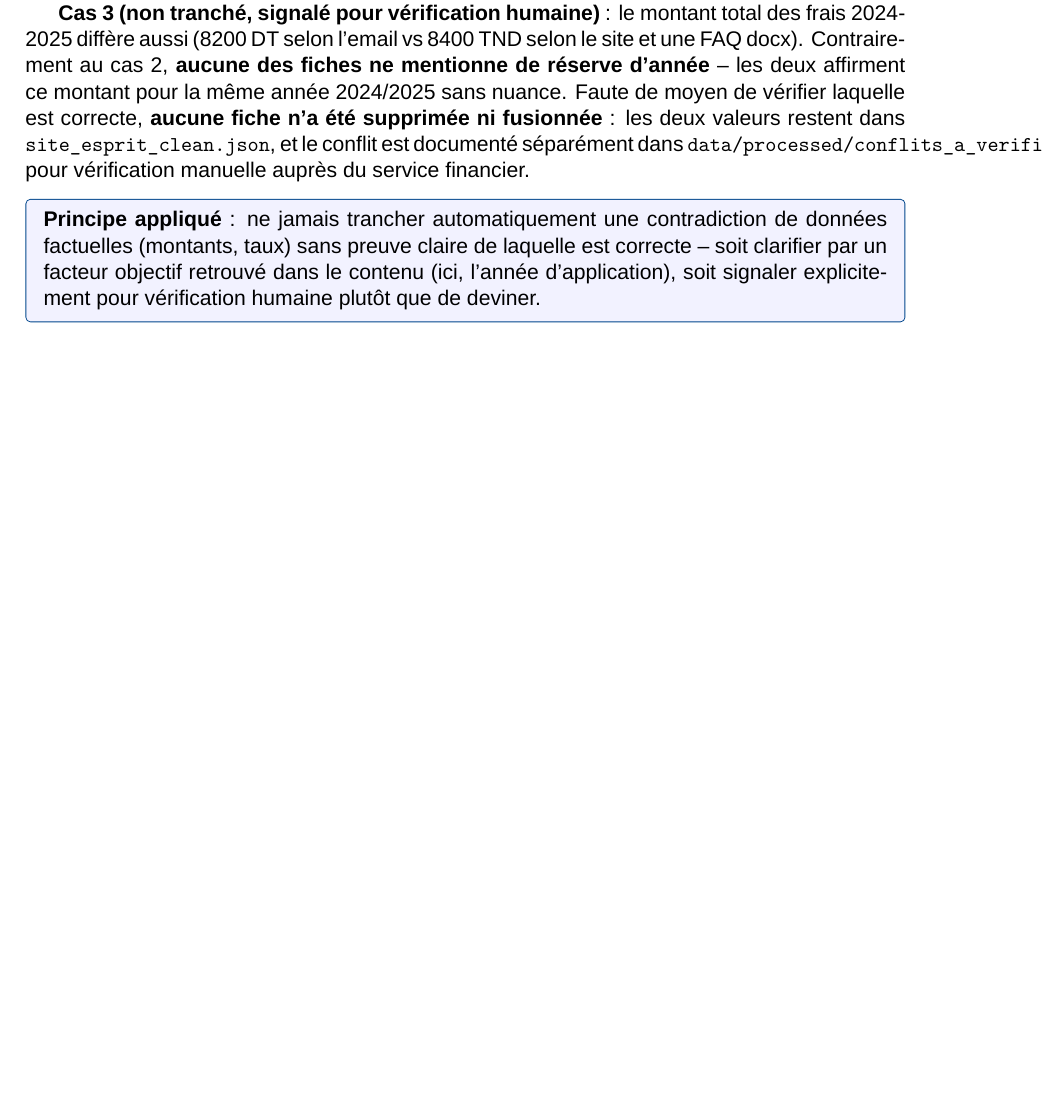
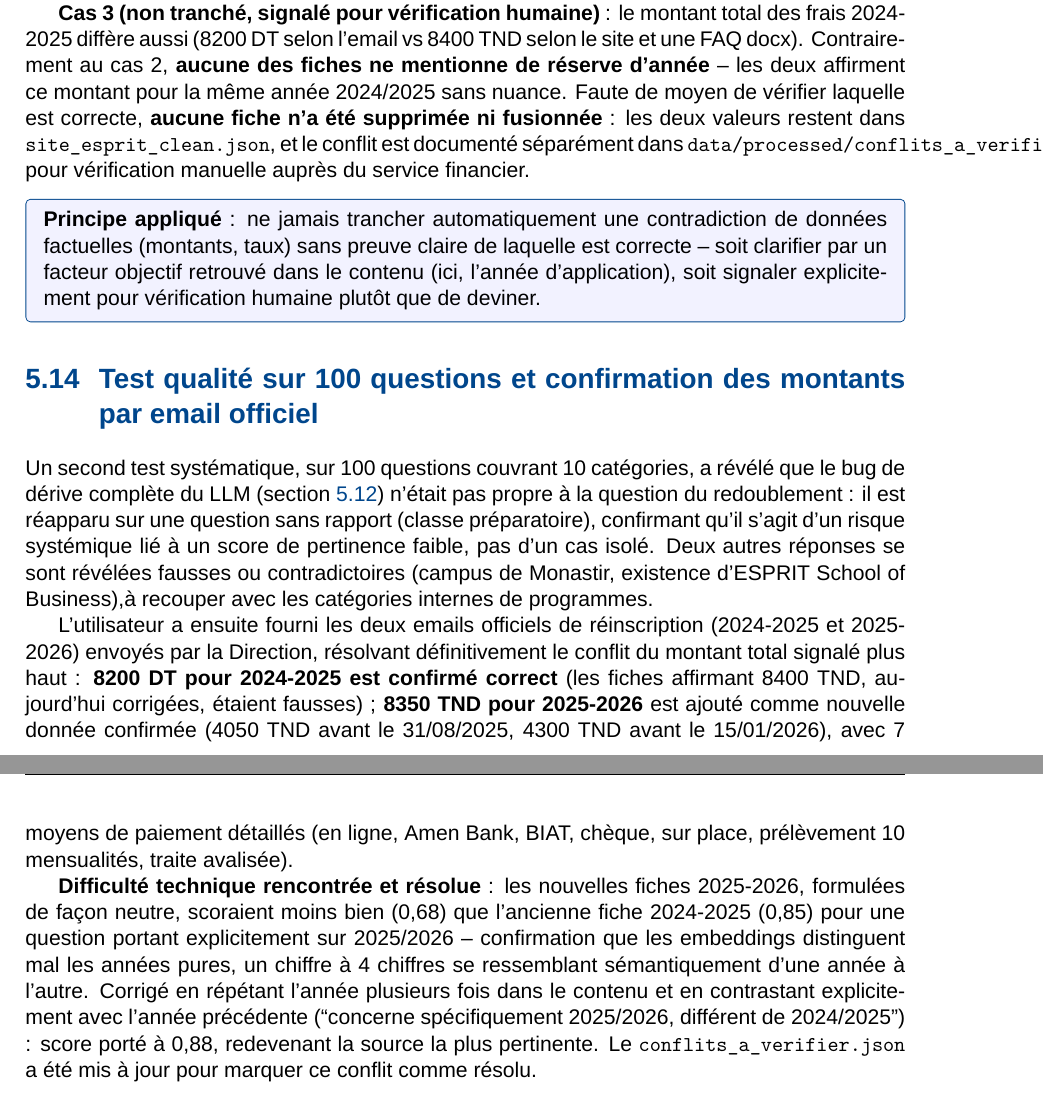
Before and after one commit to azyyzzz/stage_ete_esprit_ia_receptionist, a LaTeX thesis (rapport/rapport_projet.tex): part of page 15 of 19 before the commit and two parts of pages 15 and 16 of 20 after it, the two joined at a grey line, cut so that both start at the same text, the shorter picture padded with empty space. Compiled offline with XeLaTeX; a missing font is replaced by an installed copy or a similar font.

Commit message:
Confirme les tarifs 2024-2026 via emails officiels et nettoie la base
- Corrige les frais 2024-2025 (8200 DT confirme, deux fiches a 8400 TND
  etaient fausses) et ajoute les frais 2025-2026 (8350 DT confirmes) a
  partir des emails officiels de reinscription de la Direction
- Ajoute les 7 moyens de paiement detailles (en ligne, Amen Bank, BIAT,
  cheque, sur place, prelevement 10 mensualites, traite avalisee)
- Resout dans conflits_a_verifier.json le conflit de montant signale
  precedemment, avec citation de la source officielle
- Corrige un probleme de confusion d'annee entre fiches 2024-2025 et
  2025-2026 (les embeddings distinguent mal les annees pures -- corrige
  en contrastant explicitement les deux annees dans le contenu)
- Retire les decisions d'accreditation (EUR-ACE, CTI) de la base, jugees
  trop denses et peu utiles pour un usage receptionniste
- Test qualite sur 100 questions supplementaires : confirme que le bug
  de derive du LLM (deja vu sur le redoublement) est systemique, lie a
  un score de pertinence faible, pas un cas isole

Co-Authored-By: Claude Sonnet 5 <noreply@anthropic.com>

```diff
--- a/rapport/rapport_projet.tex
+++ b/rapport/rapport_projet.tex
@@ -636,6 +636,33 @@ d'application), soit signaler explicitement pour vérification humaine plutôt q
 deviner.
 \end{noteinfo}
 
+\section{Test qualité sur 100 questions et confirmation des montants par email officiel}
+Un second test systématique, sur 100 questions couvrant 10 catégories, a révélé que le
+bug de dérive complète du LLM (section~\ref{sec:test-qualite-35}) n'était pas propre à
+la question du redoublement : il est réapparu sur une question sans rapport (classe
+préparatoire), confirmant qu'il s'agit d'un risque systémique lié à un score de
+pertinence faible, pas d'un cas isolé. Deux autres réponses se sont révélées fausses ou
+contradictoires (campus de Monastir, existence d'ESPRIT School of Business),à recouper
+avec les catégories internes de programmes.
+
+L'utilisateur a ensuite fourni les deux emails officiels de réinscription (2024-2025 et
+2025-2026) envoyés par la Direction, résolvant définitivement le conflit du montant
+total signalé plus haut : \textbf{8200 DT pour 2024-2025 est confirmé correct} (les
+fiches affirmant 8400 TND, aujourd'hui corrigées, étaient fausses) ; \textbf{8350 TND
+pour 2025-2026} est ajouté comme nouvelle donnée confirmée (4050 TND avant le
+31/08/2025, 4300 TND avant le 15/01/2026), avec 7 moyens de paiement détaillés (en
+ligne, Amen Bank, BIAT, chèque, sur place, prélèvement 10 mensualités, traite avalisée).
+
+\textbf{Difficulté technique rencontrée et résolue} : les nouvelles fiches 2025-2026,
+formulées de façon neutre, scoraient moins bien (0,68) que l'ancienne fiche 2024-2025
+(0,85) pour une question portant explicitement sur 2025/2026 -- confirmation que les
+embeddings distinguent mal les années pures, un chiffre à 4 chiffres se ressemblant
+sémantiquement d'une année à l'autre. Corrigé en répétant l'année plusieurs fois dans le
+contenu et en contrastant explicitement avec l'année précédente (``concerne
+spécifiquement 2025/2026, différent de 2024/2025'') : score porté à 0,88, redevenant la
+source la plus pertinente. Le \texttt{conflits\_a\_verifier.json} a été mis à jour pour
+marquer ce conflit comme résolu.
+
 \chapter{Module synthèse vocale (TTS)}
 
 \section{Choix techniques}
```
Also changed, not shown: rapport/rapport_projet.pdf, 2 other files.
